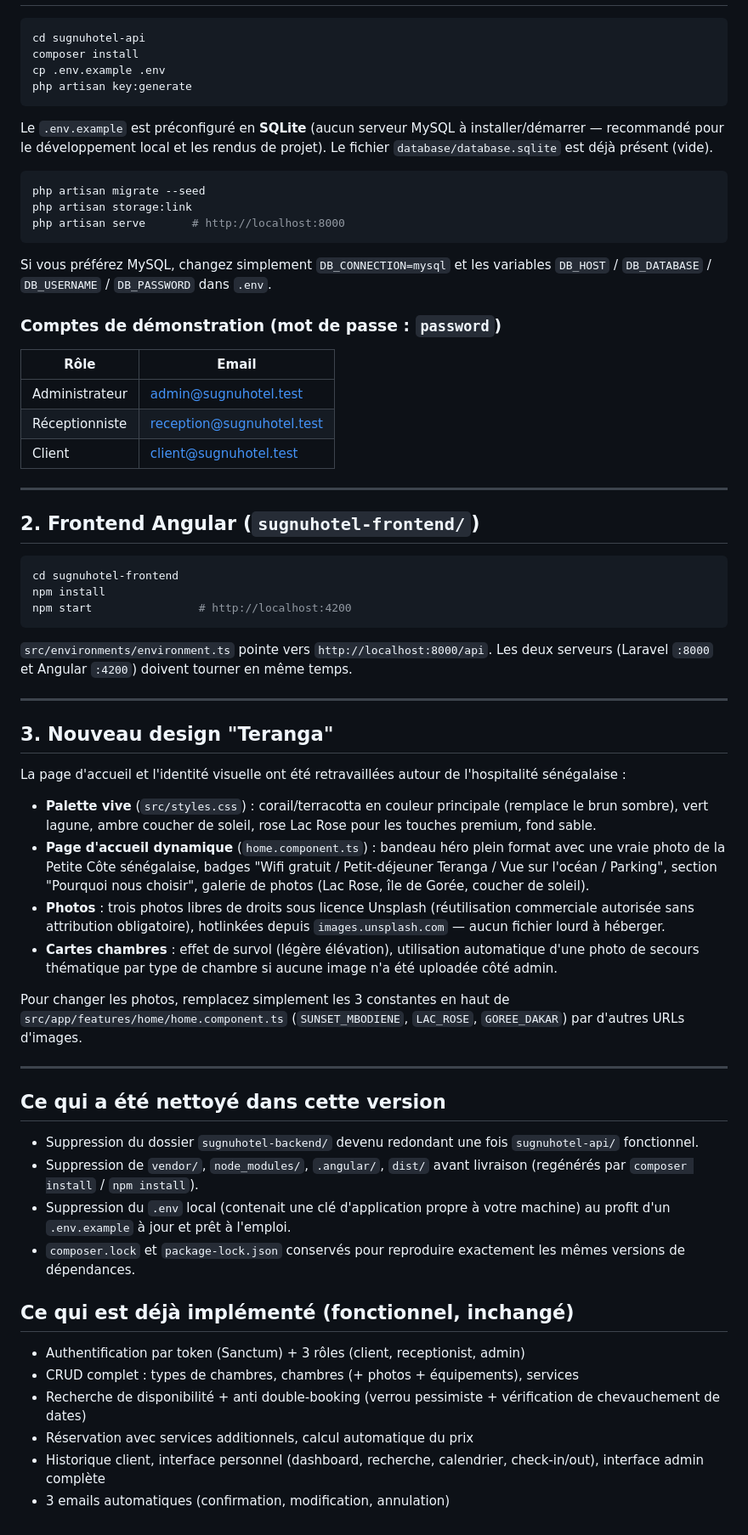
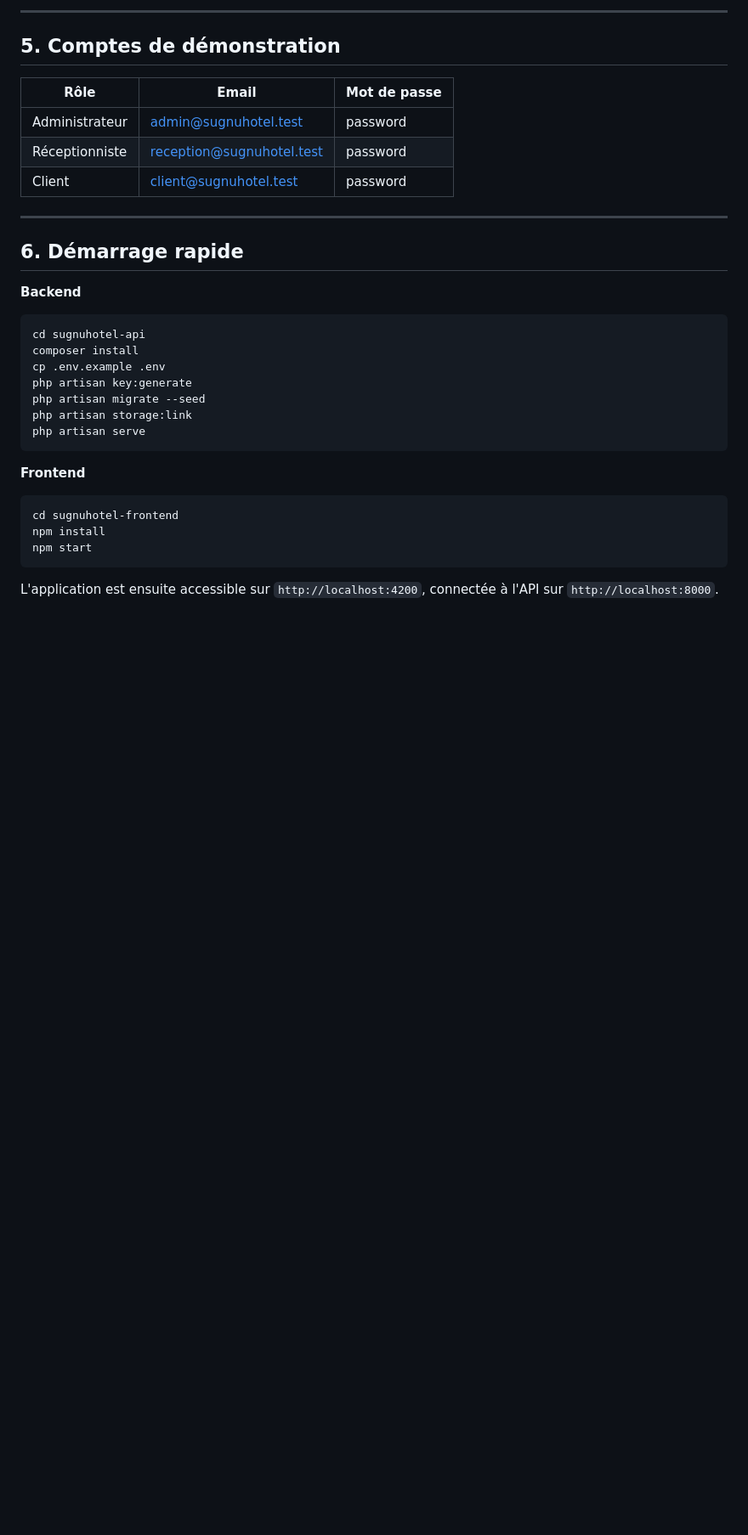
Before and after one commit to Samu-webdev/sugnuhotel, a Markdown page: README.md, the part around one of its changes. Shown at 85% size. GitHub-like rendering; blank space fills up the shorter version.

Commit message:
ajout readme

````diff
--- a/README.md
+++ b/README.md
@@ -19,91 +115,33 @@ modèles, contrôleurs et routes déjà en place.
+---
+
+## 5. Comptes de démonstration
+
+| Rôle | Email | Mot de passe |
+|---|---|---|
+| Administrateur | admin@sugnuhotel.test | password |
+| Réceptionniste | reception@sugnuhotel.test | password |
+| Client | client@sugnuhotel.test | password |
+
+---
+
+## 6. Démarrage rapide
+
+**Backend**
 ```bash
 cd sugnuhotel-api
 composer install
 cp .env.example .env
 php artisan key:generate
+php artisan migrate --seed
+php artisan storage:link
+php artisan serve
 ```
 
-Le `.env.example` est préconfiguré en **SQLite** (aucun serveur MySQL à
-installer/démarrer — recommandé pour le développement local et les rendus de
-projet). Le fichier `database/database.sqlite` est déjà présent (vide).
-
-```bash
-php artisan migrate --seed
-php artisan storage:link
-php artisan serve       # http://localhost:8000
-```
-
-Si vous préférez MySQL, changez simplement `DB_CONNECTION=mysql` et les
-variables `DB_HOST` / `DB_DATABASE` / `DB_USERNAME` / `DB_PASSWORD` dans `.env`.
-
-### Comptes de démonstration (mot de passe : `password`)
-
-| Rôle           | Email                       |
-|----------------|------------------------------|
-| Administrateur | admin@sugnuhotel.test        |
-| Réceptionniste | reception@sugnuhotel.test    |
-| Client         | client@sugnuhotel.test       |
-
----
-
-## 2. Frontend Angular (`sugnuhotel-frontend/`)
-
+**Frontend**
 ```bash
 cd sugnuhotel-frontend
 npm install
-npm start                # http://localhost:4200
+npm start
 ```
 
-`src/environments/environment.ts` pointe vers `http://localhost:8000/api`.
-Les deux serveurs (Laravel `:8000` et Angular `:4200`) doivent tourner en
-même temps.
-
----
-
-## 3. Nouveau design "Teranga"
-
-La page d'accueil et l'identité visuelle ont été retravaillées autour de
-l'hospitalité sénégalaise :
-
-- **Palette vive** (`src/styles.css`) : corail/terracotta en couleur
-  principale (remplace le brun sombre), vert lagune, ambre coucher de soleil,
-  rose Lac Rose pour les touches premium, fond sable.
-- **Page d'accueil dynamique** (`home.component.ts`) : bandeau héro plein
-  format avec une vraie photo de la Petite Côte sénégalaise, badges
-  "Wifi gratuit / Petit-déjeuner Teranga / Vue sur l'océan / Parking",
-  section "Pourquoi nous choisir", galerie de photos (Lac Rose, île de
-  Gorée, coucher de soleil).
-- **Photos** : trois photos libres de droits sous licence Unsplash
-  (réutilisation commerciale autorisée sans attribution obligatoire),
-  hotlinkées depuis `images.unsplash.com` — aucun fichier lourd à héberger.
-- **Cartes chambres** : effet de survol (légère élévation), utilisation
-  automatique d'une photo de secours thématique par type de chambre si
-  aucune image n'a été uploadée côté admin.
-
-Pour changer les photos, remplacez simplement les 3 constantes en haut de
-`src/app/features/home/home.component.ts` (`SUNSET_MBODIENE`, `LAC_ROSE`,
-`GOREE_DAKAR`) par d'autres URLs d'images.
-
----
-
-## Ce qui a été nettoyé dans cette version
-
-- Suppression du dossier `sugnuhotel-backend/` devenu redondant une fois
-  `sugnuhotel-api/` fonctionnel.
-- Suppression de `vendor/`, `node_modules/`, `.angular/`, `dist/` avant
-  livraison (regénérés par `composer install` / `npm install`).
-- Suppression du `.env` local (contenait une clé d'application propre à
-  votre machine) au profit d'un `.env.example` à jour et prêt à l'emploi.
-- `composer.lock` et `package-lock.json` conservés pour reproduire
-  exactement les mêmes versions de dépendances.
-
-## Ce qui est déjà implémenté (fonctionnel, inchangé)
-
-- Authentification par token (Sanctum) + 3 rôles (client, receptionist, admin)
-- CRUD complet : types de chambres, chambres (+ photos + équipements), services
-- Recherche de disponibilité + anti double-booking (verrou pessimiste +
-  vérification de chevauchement de dates)
-- Réservation avec services additionnels, calcul automatique du prix
-- Historique client, interface personnel (dashboard, recherche, calendrier,
-  check-in/out), interface admin complète
-- 3 emails automatiques (confirmation, modification, annulation)
+L'application est ensuite accessible sur `http://localhost:4200`, connectée à l'API sur `http://localhost:8000`.
````
Also changed, not shown: other parts of README.md (+107 -11 lines).
